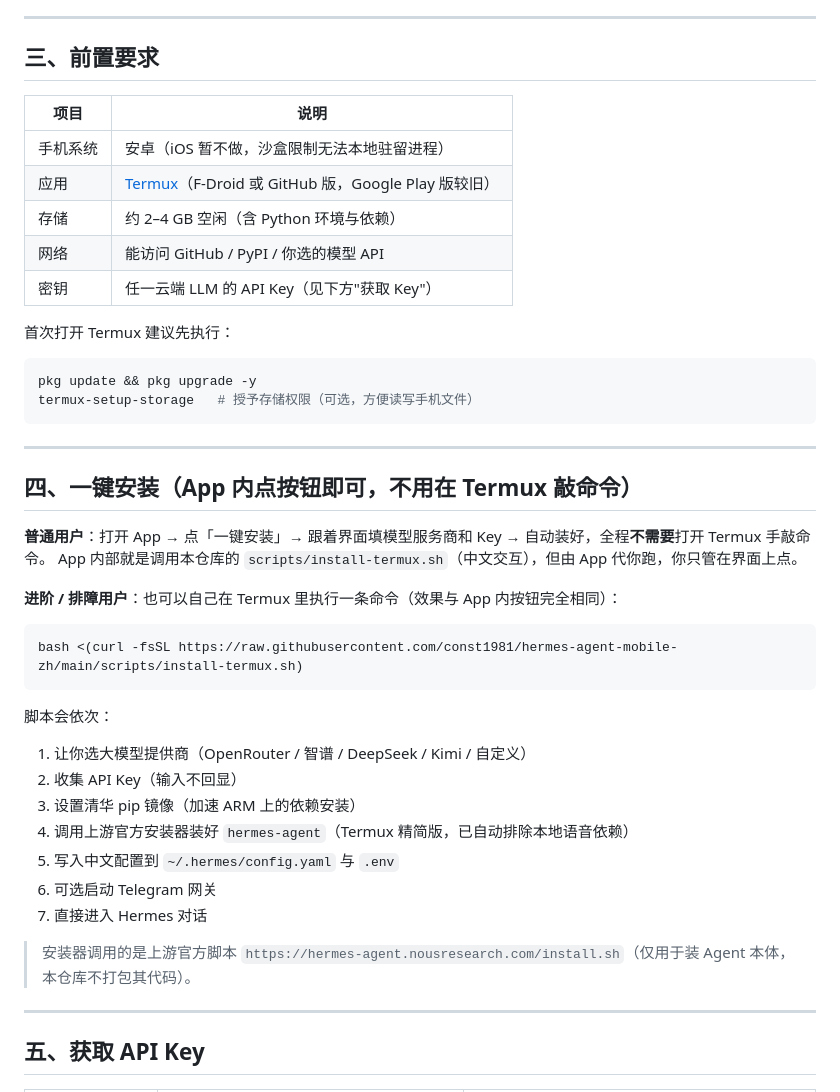
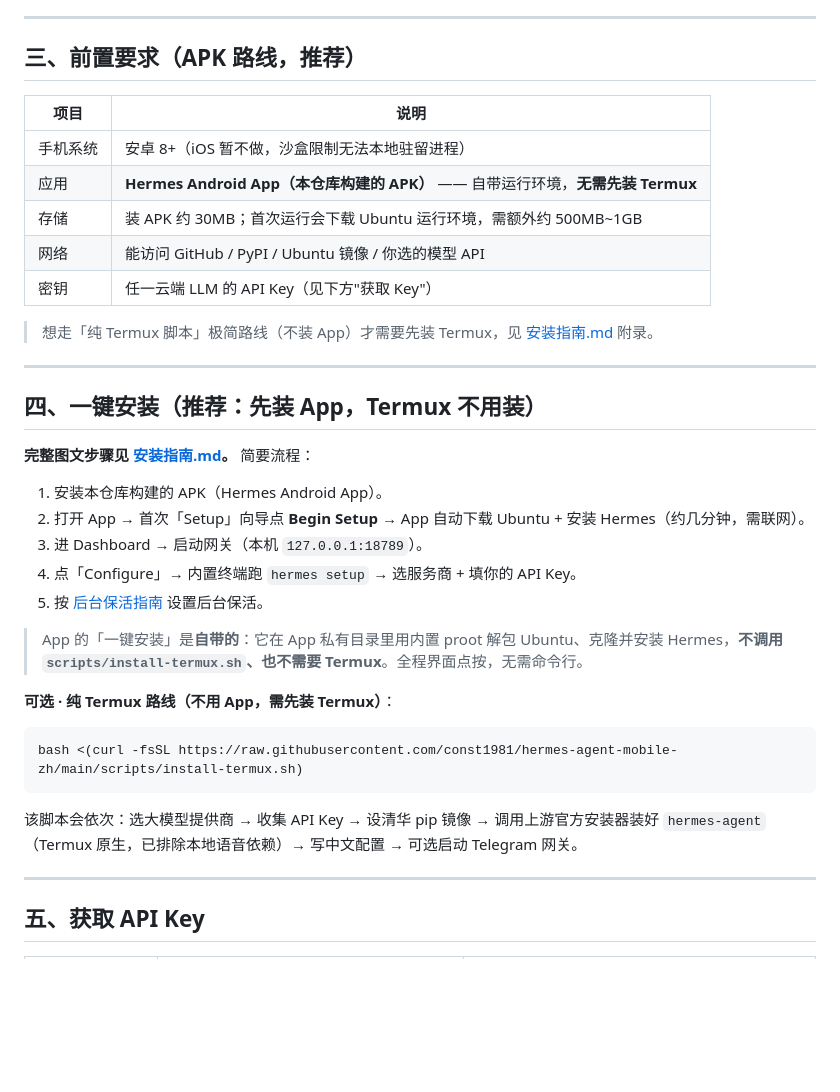
Before and after one commit to const1981/hermes-agent-mobile-zh, a Markdown page: README.md, the part around the change. Drawn GitHub-style; blank space fills up the shorter version.

Commit message:
docs: 新增安装指南(先装App不需Termux); 修正README过时说法(App自包含不调install-termux.sh)

````diff
--- a/README.md
+++ b/README.md
@@ -35,46 +35,39 @@
 
 ---
 
-## 三、前置要求
+## 三、前置要求（APK 路线，推荐）
 
 | 项目 | 说明 |
 |------|------|
-| 手机系统 | 安卓（iOS 暂不做，沙盒限制无法本地驻留进程） |
-| 应用 | [Termux](https://f-droid.org/zh_Hans/packages/com.termux/)（F-Droid 或 GitHub 版，Google Play 版较旧） |
-| 存储 | 约 2–4 GB 空闲（含 Python 环境与依赖） |
-| 网络 | 能访问 GitHub / PyPI / 你选的模型 API |
+| 手机系统 | 安卓 8+（iOS 暂不做，沙盒限制无法本地驻留进程） |
+| 应用 | **Hermes Android App（本仓库构建的 APK）** —— 自带运行环境，**无需先装 Termux** |
+| 存储 | 装 APK 约 30MB；首次运行会下载 Ubuntu 运行环境，需额外约 500MB~1GB |
+| 网络 | 能访问 GitHub / PyPI / Ubuntu 镜像 / 你选的模型 API |
 | 密钥 | 任一云端 LLM 的 API Key（见下方"获取 Key"） |
 
-首次打开 Termux 建议先执行：
-
-```bash
-pkg update && pkg upgrade -y
-termux-setup-storage   # 授予存储权限（可选，方便读写手机文件）
-```
+> 想走「纯 Termux 脚本」极简路线（不装 App）才需要先装 Termux，见 [安装指南.md](安装指南.md) 附录。
 
 ---
 
-## 四、一键安装（App 内点按钮即可，不用在 Termux 敲命令）
+## 四、一键安装（推荐：先装 App，Termux 不用装）
 
-**普通用户**：打开 App → 点「一键安装」→ 跟着界面填模型服务商和 Key → 自动装好，全程**不需要**打开 Termux 手敲命令。
-App 内部就是调用本仓库的 `scripts/install-termux.sh`（中文交互），但由 App 代你跑，你只管在界面上点。
+**完整图文步骤见 [安装指南.md](安装指南.md)。** 简要流程：
 
-**进阶 / 排障用户**：也可以自己在 Termux 里执行一条命令（效果与 App 内按钮完全相同）：
+1. 安装本仓库构建的 APK（Hermes Android App）。
+2. 打开 App → 首次「Setup」向导点 **Begin Setup** → App 自动下载 Ubuntu + 安装 Hermes（约几分钟，需联网）。
+3. 进 Dashboard → 启动网关（本机 `127.0.0.1:18789`）。
+4. 点「Configure」→ 内置终端跑 `hermes setup` → 选服务商 + 填你的 API Key。
+5. 按 [后台保活指南](docs/后台保活指南.md) 设置后台保活。
+
+> App 的「一键安装」是**自带的**：它在 App 私有目录里用内置 proot 解包 Ubuntu、克隆并安装 Hermes，**不调用 `scripts/install-termux.sh`、也不需要 Termux**。全程界面点按，无需命令行。
+
+**可选 · 纯 Termux 路线（不用 App，需先装 Termux）**：
 
 ```bash
 bash <(curl -fsSL https://raw.githubusercontent.com/const1981/hermes-agent-mobile-zh/main/scripts/install-termux.sh)
 ```
 
-脚本会依次：
-1. 让你选大模型提供商（OpenRouter / 智谱 / DeepSeek / Kimi / 自定义）
-2. 收集 API Key（输入不回显）
-3. 设置清华 pip 镜像（加速 ARM 上的依赖安装）
-4. 调用上游官方安装器装好 `hermes-agent`（Termux 精简版，已自动排除本地语音依赖）
-5. 写入中文配置到 `~/.hermes/config.yaml` 与 `.env`
-6. 可选启动 Telegram 网关
-7. 直接进入 Hermes 对话
-
-> 安装器调用的是上游官方脚本 `https://hermes-agent.nousresearch.com/install.sh`（仅用于装 Agent 本体，本仓库不打包其代码）。
+该脚本会依次：选大模型提供商 → 收集 API Key → 设清华 pip 镜像 → 调用上游官方安装器装好 `hermes-agent`（Termux 原生，已排除本地语音依赖）→ 写中文配置 → 可选启动 Telegram 网关。
 
 ---
 
````
Also changed, not shown: 安装指南.md (added, +124 -0 lines), 项目进度与接手说明.md (+38 -14 lines).
